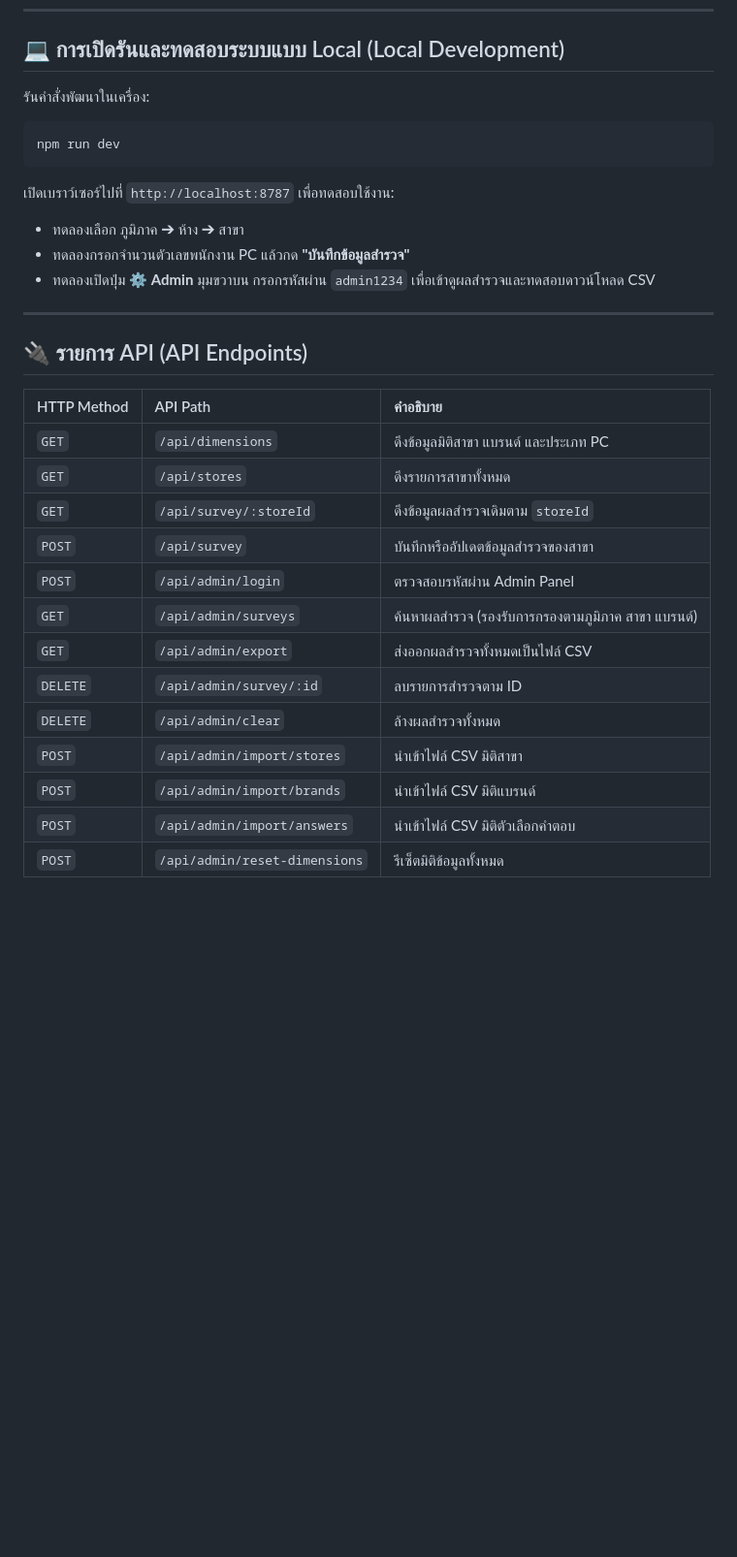
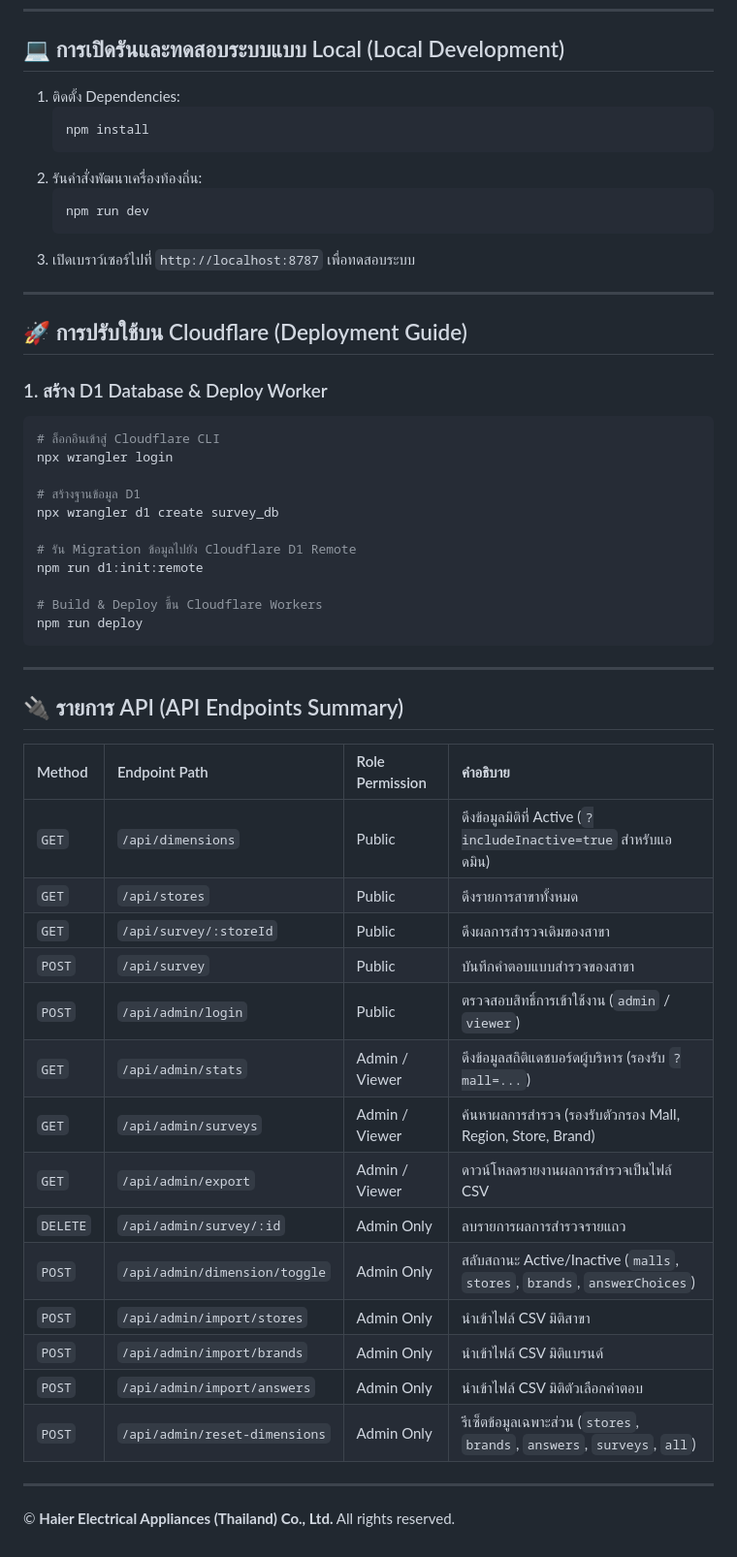
Before and after one commit to sirisakhaier/survey-number-of-pc, a Markdown page: README.md, the part around one of its changes. Shown at 97% size. GitHub-like rendering; blank space fills up the shorter version.

````diff
--- a/README.md
+++ b/README.md
@@ -120,31 +83,56 @@ Survey Number of PC/
 
 ## 💻 การเปิดรันและทดสอบระบบแบบ Local (Local Development)
 
-รันคำสั่งพัฒนาในเครื่อง:
-```bash
-npm run dev
-```
-เปิดเบราว์เซอร์ไปที่ `http://localhost:8787` เพื่อทดสอบใช้งาน:
-- ทดลองเลือก ภูมิภาค ➔ ห้าง ➔ สาขา
-- ทดลองกรอกจำนวนตัวเลขพนักงาน PC แล้วกด **"บันทึกข้อมูลสำรวจ"**
-- ทดลองเปิดปุ่ม **⚙️ Admin** มุมขวาบน กรอกรหัสผ่าน `admin1234` เพื่อเข้าดูผลสำรวจและทดสอบดาวน์โหลด CSV
+1. ติดตั้ง Dependencies:
+   ```bash
+   npm install
+   ```
+2. รันคำสั่งพัฒนาเครื่องท้องถิ่น:
+   ```bash
+   npm run dev
+   ```
+3. เปิดเบราว์เซอร์ไปที่ `http://localhost:8787` เพื่อทดสอบระบบ
 
 ---
 
-## 🔌 รายการ API (API Endpoints)
+## 🚀 การปรับใช้บน Cloudflare (Deployment Guide)
 
-| HTTP Method | API Path | คำอธิบาย |
-| :--- | :--- | :--- |
-| `GET` | `/api/dimensions` | ดึงข้อมูลมิติสาขา แบรนด์ และประเภท PC |
-| `GET` | `/api/stores` | ดึงรายการสาขาทั้งหมด |
-| `GET` | `/api/survey/:storeId` | ดึงข้อมูลผลสำรวจเดิมตาม `storeId` |
-| `POST` | `/api/survey` | บันทึกหรืออัปเดตข้อมูลสำรวจของสาขา |
-| `POST` | `/api/admin/login` | ตรวจสอบรหัสผ่าน Admin Panel |
-| `GET` | `/api/admin/surveys` | ค้นหาผลสำรวจ (รองรับการกรองตามภูมิภาค สาขา แบรนด์) |
-| `GET` | `/api/admin/export` | ส่งออกผลสำรวจทั้งหมดเป็นไฟล์ CSV |
-| `DELETE` | `/api/admin/survey/:id` | ลบรายการสำรวจตาม ID |
-| `DELETE` | `/api/admin/clear` | ล้างผลสำรวจทั้งหมด |
-| `POST` | `/api/admin/import/stores` | นำเข้าไฟล์ CSV มิติสาขา |
-| `POST` | `/api/admin/import/brands` | นำเข้าไฟล์ CSV มิติแบรนด์ |
-| `POST` | `/api/admin/import/answers` | นำเข้าไฟล์ CSV มิติตัวเลือกคำตอบ |
-| `POST` | `/api/admin/reset-dimensions` | รีเซ็ตมิติข้อมูลทั้งหมด |
+### 1. สร้าง D1 Database & Deploy Worker
+```bash
+# ล็อกอินเข้าสู่ Cloudflare CLI
+npx wrangler login
+
+# สร้างฐานข้อมูล D1
+npx wrangler d1 create survey_db
+
+# รัน Migration ข้อมูลไปยัง Cloudflare D1 Remote
+npm run d1:init:remote
+
+# Build & Deploy ขึ้น Cloudflare Workers
+npm run deploy
+```
+
+---
+
+## 🔌 รายการ API (API Endpoints Summary)
+
+| Method | Endpoint Path | Role Permission | คำอธิบาย |
+| :--- | :--- | :--- | :--- |
+| `GET` | `/api/dimensions` | Public | ดึงข้อมูลมิติที่ Active (`?includeInactive=true` สำหรับแอดมิน) |
+| `GET` | `/api/stores` | Public | ดึงรายการสาขาทั้งหมด |
+| `GET` | `/api/survey/:storeId` | Public | ดึงผลการสำรวจเดิมของสาขา |
+| `POST` | `/api/survey` | Public | บันทึกคำตอบแบบสำรวจของสาขา |
+| `POST` | `/api/admin/login` | Public | ตรวจสอบสิทธิ์การเข้าใช้งาน (`admin` / `viewer`) |
+| `GET` | `/api/admin/stats` | Admin / Viewer | ดึงข้อมูลสถิติแดชบอร์ดผู้บริหาร (รองรับ `?mall=...`) |
+| `GET` | `/api/admin/surveys` | Admin / Viewer | ค้นหาผลการสำรวจ (รองรับตัวกรอง Mall, Region, Store, Brand) |
+| `GET` | `/api/admin/export` | Admin / Viewer | ดาวน์โหลดรายงานผลการสำรวจเป็นไฟล์ CSV |
+| `DELETE`| `/api/admin/survey/:id` | Admin Only | ลบรายการผลการสำรวจรายแถว |
+| `POST` | `/api/admin/dimension/toggle` | Admin Only | สลับสถานะ Active/Inactive (`malls`, `stores`, `brands`, `answerChoices`) |
+| `POST` | `/api/admin/import/stores` | Admin Only | นำเข้าไฟล์ CSV มิติสาขา |
+| `POST` | `/api/admin/import/brands` | Admin Only | นำเข้าไฟล์ CSV มิติแบรนด์ |
+| `POST` | `/api/admin/import/answers`| Admin Only | นำเข้าไฟล์ CSV มิติตัวเลือกคำตอบ |
+| `POST` | `/api/admin/reset-dimensions`| Admin Only | รีเซ็ตข้อมูลเฉพาะส่วน (`stores`, `brands`, `answers`, `surveys`, `all`) |
+
+---
+
+© **Haier Electrical Appliances (Thailand) Co., Ltd.** All rights reserved.
````
Also changed, not shown: other parts of README.md (+59 -96 lines).
